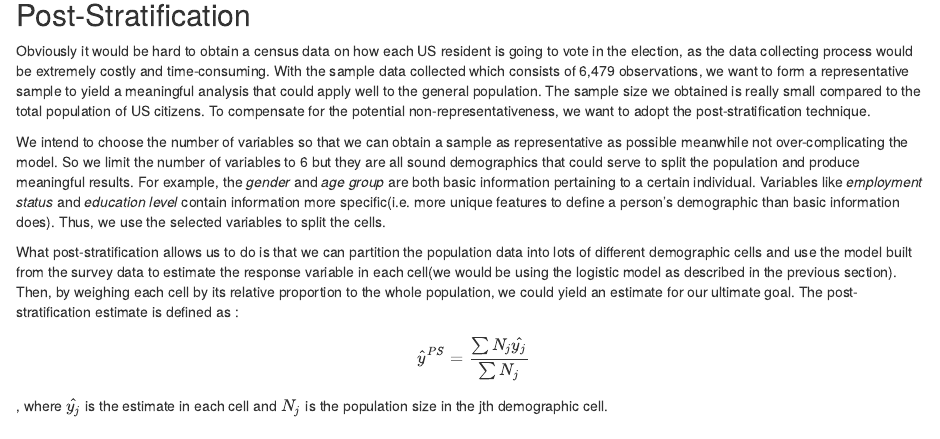
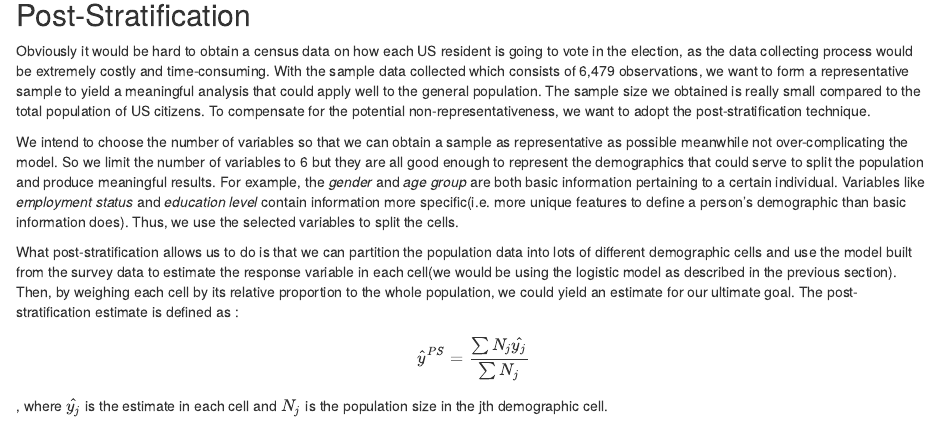
Before and after one commit to QingWen-0310/forecasting-US-election-2020, an R Markdown document (R Script/forecasting 2020 us presidential election result.Rmd): the page in a window 1100 px wide, from 670 px down. Rendered offline with R 4.5, knitr and Pandoc, with nearby package versions.

Commit message:
change post-strata-second-para

```diff
--- a/R Script/forecasting 2020 us presidential election result.Rmd
+++ b/R Script/forecasting 2020 us presidential election result.Rmd
@@ -50,7 +50,7 @@ detach(survey_data)
 
 Obviously it would be hard to obtain a census data on how each US resident is going to vote in the election, as the data collecting process would be extremely costly and time-consuming. With the sample data collected which consists of 6,479 observations, we want to form a representative sample to yield a meaningful analysis that could apply well to the general population. The sample size we obtained is really small compared to the total population of US citizens. To compensate for the potential non-representativeness, we want to adopt the post-stratification technique.
 
-We intend to choose the number of variables so that we can obtain a sample as representative as possible meanwhile not over-complicating the model. So we limit the number of variables to 6 but they are all sound demographics that could serve to split the population and produce meaningful results. For example, the *gender* and *age group* are both basic information pertaining to a certain individual. Variables like *employment status* and *education level* contain information more specific(i.e. more unique features to define a person's demographic than basic information does). Thus, we use the selected variables to split the cells.
+We intend to choose the number of variables so that we can obtain a sample as representative as possible meanwhile not over-complicating the model. So we limit the number of variables to 6 but they are all good enough to represent the demographics that could serve to split the population and produce meaningful results. For example, the *gender* and *age group* are both basic information pertaining to a certain individual. Variables like *employment status* and *education level* contain information more specific(i.e. more unique features to define a person's demographic than basic information does). Thus, we use the selected variables to split the cells.
 
 What post-stratification allows us to do is that we can partition the population data into lots of different demographic cells and use the model built from the survey data to estimate the response variable in each cell(we would be using the logistic model as described in the previous section). Then, by weighing each cell by its relative proportion to the whole population, we could yield an estimate for our ultimate goal. The post-stratification estimate is defined as : $${\hat{y}}^{PS} = \frac{\sum{N_j{\hat{y_j}}}}{\sum{N_j}}$$ , where $\hat{y_j}$ is the estimate in each cell and $N_j$ is the population size in the jth demographic cell.
 
```
